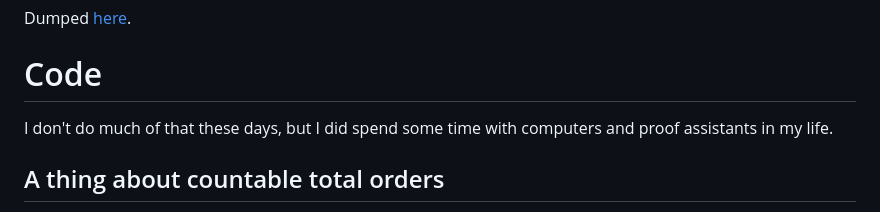
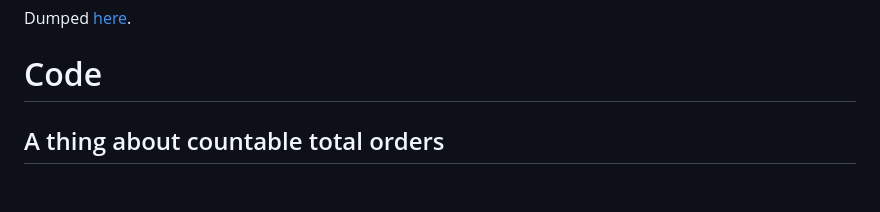
Before and after one commit to animal555/pageperso, a Markdown page: index.md, the part around one of its changes. Rendered like a GitHub page; blank space fills up the shorter version.

Commit message:
be less negative (I did some autograder shit ig)

```diff
--- a/index.md
+++ b/index.md
@@ -157,9 +157,6 @@ Dumped [here](talks).
 
 # Code
 
-I don\'t do much of that these days, but I did spend some time with
-computers and proof assistants in my life.
-
 ## A thing about countable total orders
 
 I was motivated by a nice IRC discussion to write [a Haskell thingymagic
```
Also changed, not shown: other parts of index.md (+0 -1 lines).
